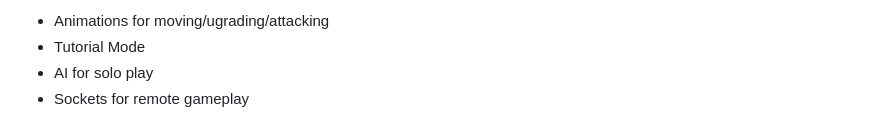
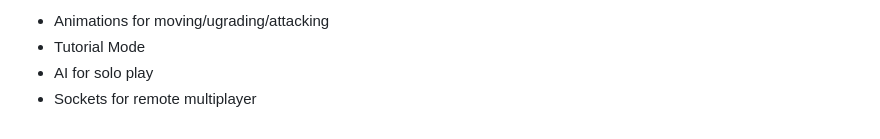
Before and after one commit to JasmineKobata/Javascript-Project, a Markdown page: README.md, the part around the change. Rendered like a GitHub page.

```diff
--- a/README.md
+++ b/README.md
@@ -151,4 +151,4 @@ This project was implemented using the following:
 - Animations for moving/ugrading/attacking
 - Tutorial Mode
 - AI for solo play
-- Sockets for remote gameplay
+- Sockets for remote multiplayer
```
